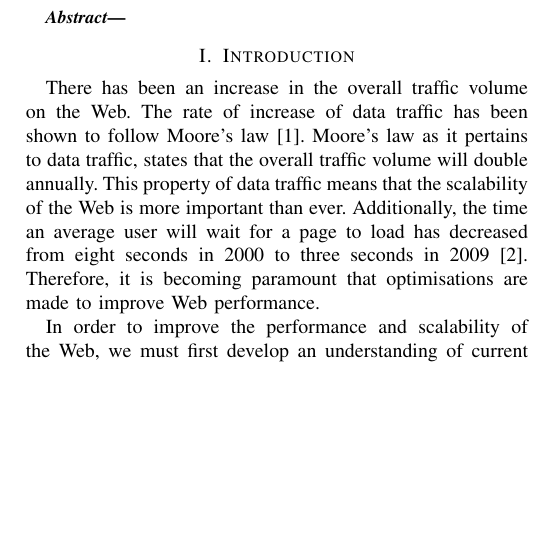
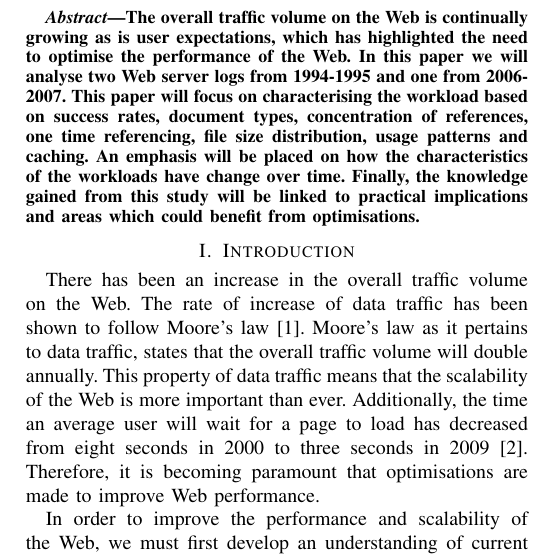
Before and after one commit to ryansname/CompSci742, a LaTeX paper (report.tex): part of one column of page 1 of 6, cut at the place of the change, the shorter picture padded with empty space. Compiled offline with pdfLaTeX.

Commit message:
A little bit of an abstract

```diff
--- a/report.tex
+++ b/report.tex
@@ -15,6 +15,7 @@
 \maketitle
 
 \begin{abstract}
+The overall traffic volume on the Web is continually growing as is user expectations, which has highlighted the need to optimise the performance of the Web. In this paper we will analyse two Web server logs from 1994-1995 and one from 2006-2007. This paper will focus on characterising the workload based on success rates, document types, concentration of references, one time referencing, file size distribution, usage patterns and caching. An emphasis will be placed on how the characteristics of the workloads have change over time. Finally, the knowledge gained from this study will be linked to practical implications and areas which could benefit from optimisations.
 \end{abstract}
 
 \section{Introduction}
```
